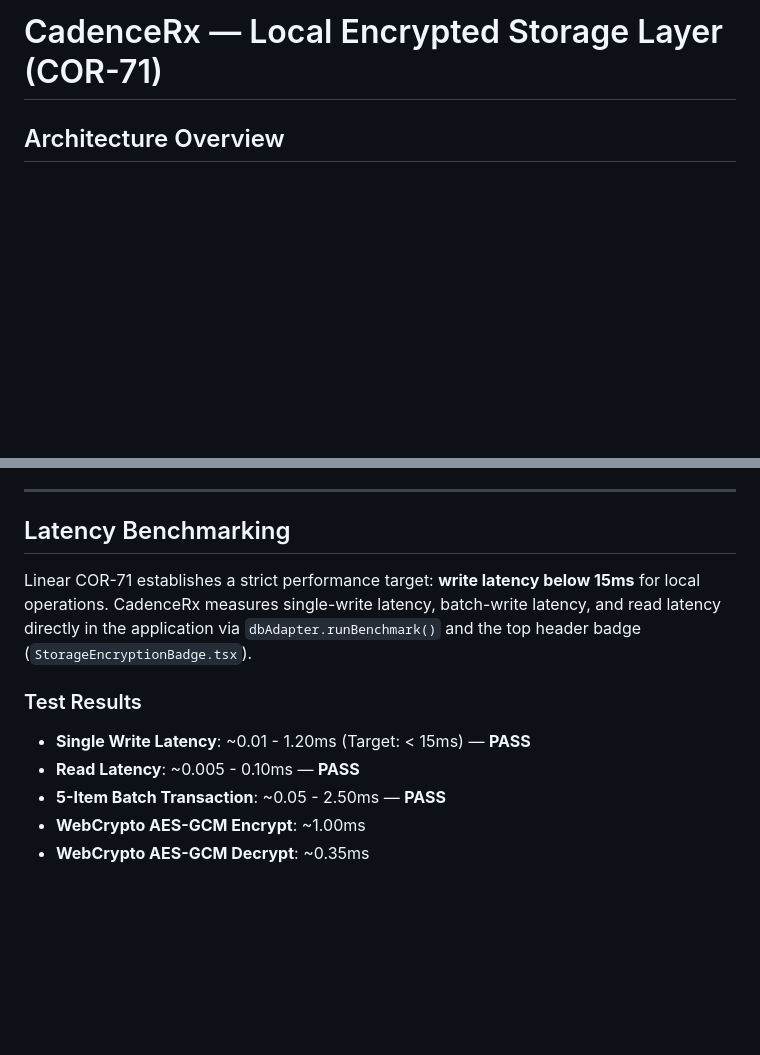
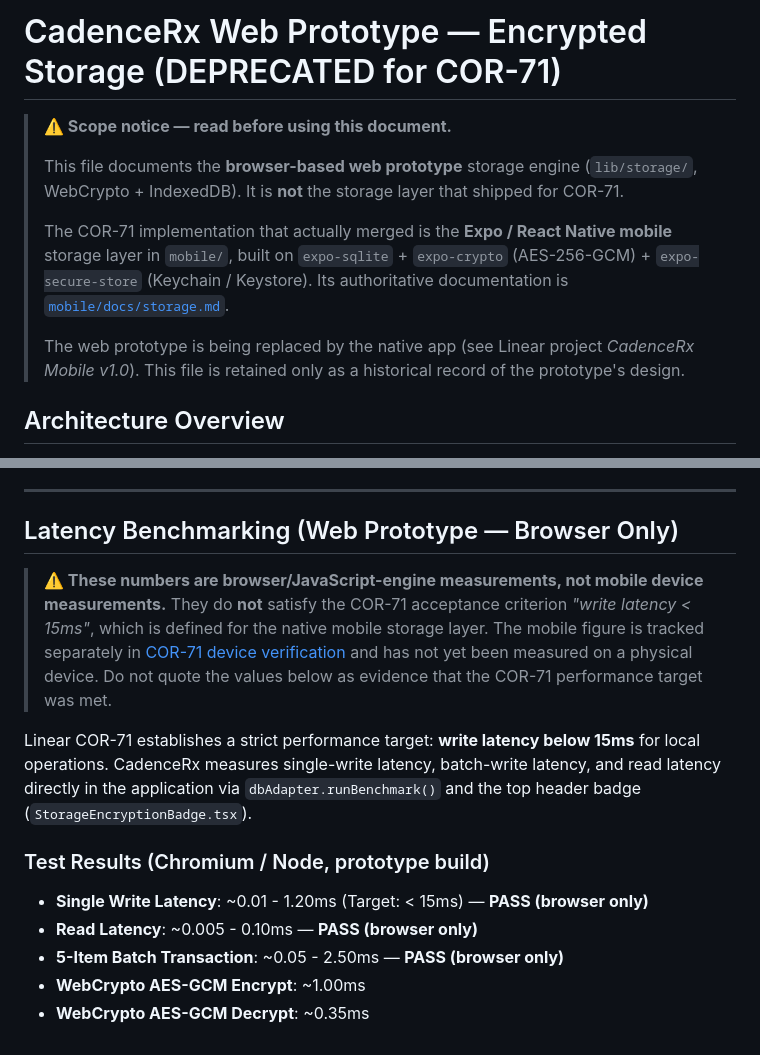
Before and after one commit to Brian125bot/medcad, a Markdown page: docs/storage.md, 2 parts joined by grey strips. GitHub-like rendering; blank space fills up the shorter version.

Commit message:
docs: scope docs/storage.md to the web prototype and qualify benchmark claims (COR-71)

```diff
--- a/docs/storage.md
+++ b/docs/storage.md
@@ -1,4 +1,16 @@
-# CadenceRx — Local Encrypted Storage Layer (COR-71)
+# CadenceRx Web Prototype — Encrypted Storage (DEPRECATED for COR-71)
+
+> **⚠️ Scope notice — read before using this document.**
+>
+> This file documents the **browser-based web prototype** storage engine (`lib/storage/`, WebCrypto +
+> IndexedDB). It is **not** the storage layer that shipped for COR-71.
+>
+> The COR-71 implementation that actually merged is the **Expo / React Native mobile** storage layer in
+> `mobile/`, built on `expo-sqlite` + `expo-crypto` (AES-256-GCM) + `expo-secure-store` (Keychain / Keystore).
+> Its authoritative documentation is [`mobile/docs/storage.md`](../mobile/docs/storage.md).
+>
+> The web prototype is being replaced by the native app (see Linear project *CadenceRx Mobile v1.0*).
+> This file is retained only as a historical record of the prototype's design.
 
 ## Architecture Overview
 
@@ -118,14 +130,20 @@ The storage engine implements 4 normalized relational tables:
 
 ---
 
-## Latency Benchmarking
+## Latency Benchmarking (Web Prototype — Browser Only)
+
+> **⚠️ These numbers are browser/JavaScript-engine measurements, not mobile device measurements.**
+> They do **not** satisfy the COR-71 acceptance criterion *"write latency < 15ms"*, which is defined for the
+> native mobile storage layer. The mobile figure is tracked separately in
+> [COR-71 device verification](https://linear.app/coretek/issue/COR-71) and has not yet been measured on a
+> physical device. Do not quote the values below as evidence that the COR-71 performance target was met.
 
 Linear COR-71 establishes a strict performance target: **write latency below 15ms** for local operations.
 CadenceRx measures single-write latency, batch-write latency, and read latency directly in the application via `dbAdapter.runBenchmark()` and the top header badge (`StorageEncryptionBadge.tsx`).
 
-### Test Results
-- **Single Write Latency**: ~0.01 - 1.20ms (Target: < 15ms) — **PASS**
-- **Read Latency**: ~0.005 - 0.10ms — **PASS**
-- **5-Item Batch Transaction**: ~0.05 - 2.50ms — **PASS**
+### Test Results (Chromium / Node, prototype build)
+- **Single Write Latency**: ~0.01 - 1.20ms (Target: < 15ms) — **PASS (browser only)**
+- **Read Latency**: ~0.005 - 0.10ms — **PASS (browser only)**
+- **5-Item Batch Transaction**: ~0.05 - 2.50ms — **PASS (browser only)**
 - **WebCrypto AES-GCM Encrypt**: ~1.00ms
 - **WebCrypto AES-GCM Decrypt**: ~0.35ms
```
